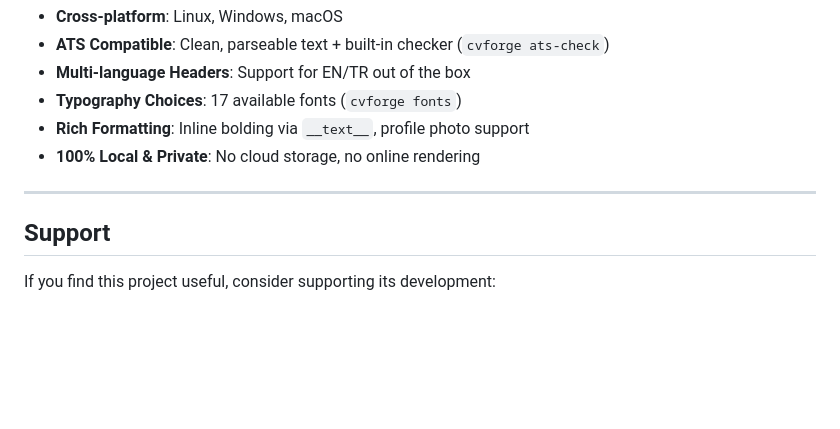
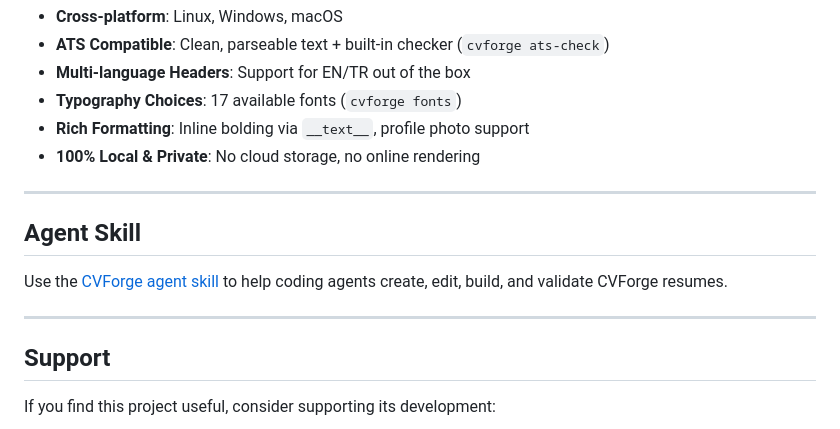
Before and after one commit to SoAp9035/cvforge, a Markdown page: README.md, the part around the change. GitHub-like rendering; blank space fills up the shorter version.

Commit message:
docs: mention agent skill

```diff
--- a/README.md
+++ b/README.md
@@ -118,6 +118,12 @@ summary: "Built and scaled __high-throughput APIs__ for fintech workloads."
 
 ---
 
+## Agent Skill
+
+Use the [CVForge agent skill](https://github.com/SoAp9035/cvforge-skill) to help coding agents create, edit, build, and validate CVForge resumes.
+
+---
+
 ## Support
 
 If you find this project useful, consider supporting its development:
```
